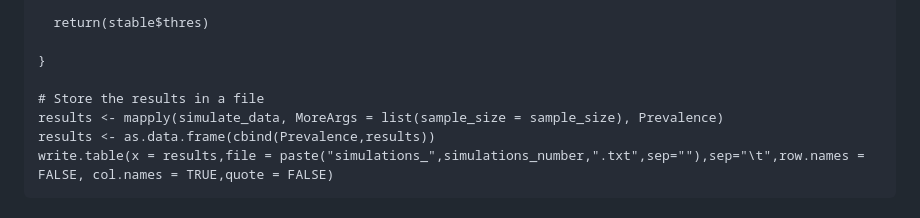
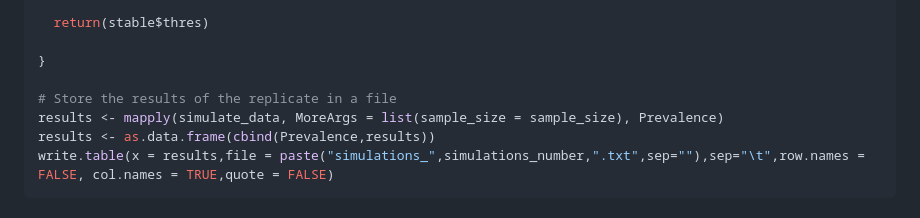
Before and after one commit to yacinebenchehida/SAMPLE, a Markdown page: inst/README.md, the part around the change printed below. GitHub-like rendering.

```diff
--- a/inst/README.md
+++ b/inst/README.md
@@ -228,7 +229,7 @@ simulate_data <- function(prevalence, sample_size) {
 
 }
 
-# Store the results in a file
+# Store the results of the replicate in a file
 results <- mapply(simulate_data, MoreArgs = list(sample_size = sample_size), Prevalence)
 results <- as.data.frame(cbind(Prevalence,results))
 write.table(x = results,file = paste("simulations_",simulations_number,".txt",sep=""),sep="\t",row.names = FALSE, col.names = TRUE,quote = FALSE)
```
Also changed, not shown: other parts of inst/README.md (+2 -1 lines).
